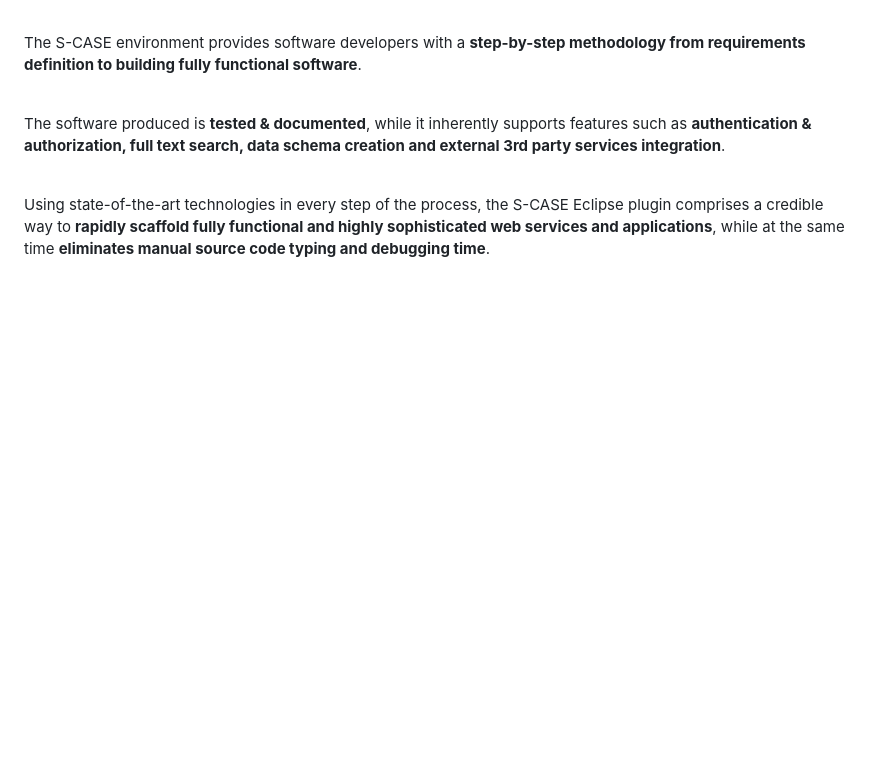
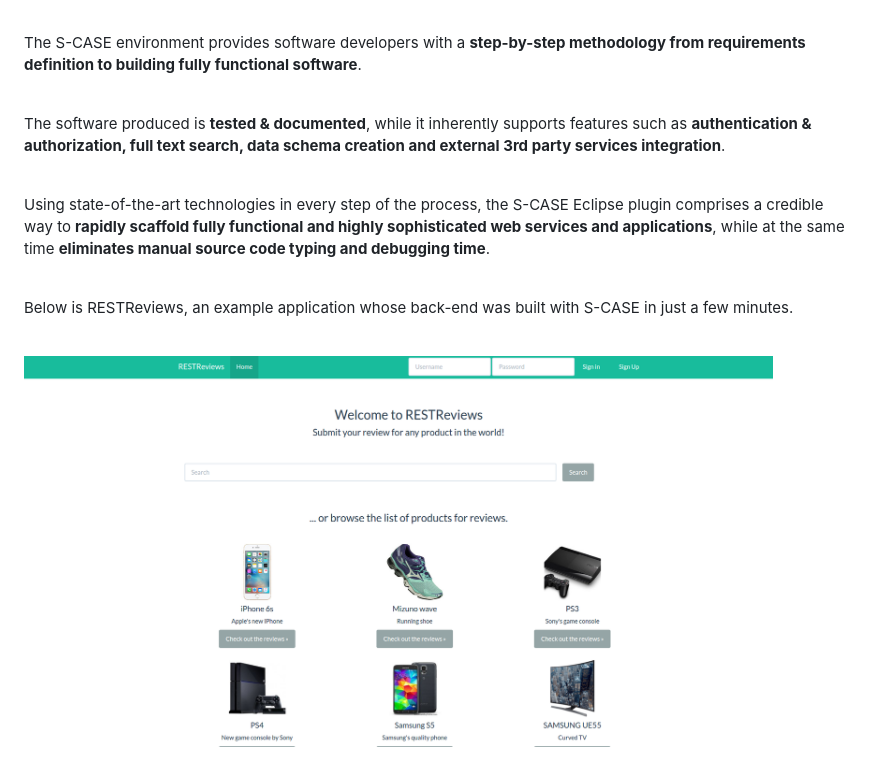
Before and after one commit to s-case/s-case.github.io, a Markdown page: whatisscase.md, the part around the change. GitHub-like rendering; pictures changed too: whatisscase_images/rest_reviews.png (added); blank space fills up the shorter version.

Commit message:
getting started and what is scase webbook pages quality control

```diff
--- a/whatisscase.md
+++ b/whatisscase.md
@@ -23,3 +23,11 @@ Using state-of-the-art technologies in every step of the process, the S-CASE
 Eclipse plugin comprises a credible way to **rapidly scaffold fully functional and
 highly sophisticated web services and applications**, while at the same time
 **eliminates manual source code typing and debugging time**.
+
+<br>
+
+Below is RESTReviews, an example application whose back-end was built with S-CASE in just a few minutes.
+
+<br>
+
+<img src="./whatisscase_images/rest_reviews.png" alt="Drawing" width="90%"/>
```
Also changed, not shown: 1 other file.
